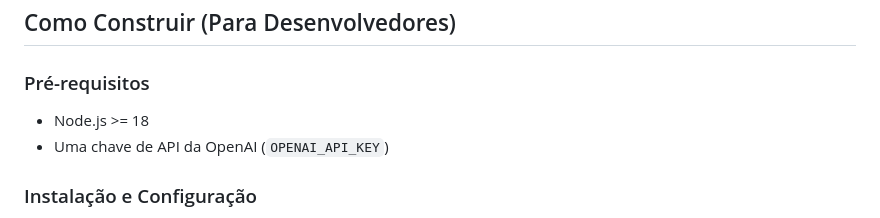
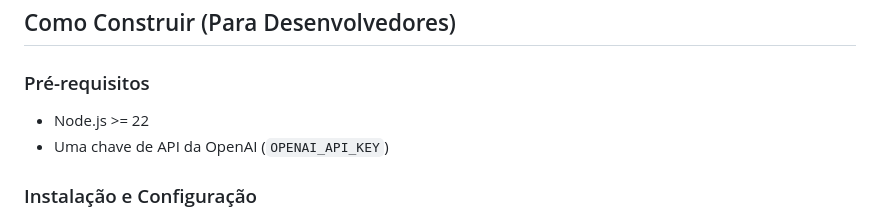
Before and after one commit to CeloEug/Programacao-Avancada-Analise-de-Editais, a Markdown page: README.md, the part around the change. Rendered like a GitHub page.

Commit message:
README: Update nodejs version requirement.

```diff
--- a/README.md
+++ b/README.md
@@ -16,7 +16,7 @@ O sistema opera em quatro etapas principais:
 ## Como Construir (Para Desenvolvedores)
 
 ### Pré-requisitos
--   Node.js >= 18
+-   Node.js >= 22
 -   Uma chave de API da OpenAI (`OPENAI_API_KEY`)
 
 ### Instalação e Configuração
```
